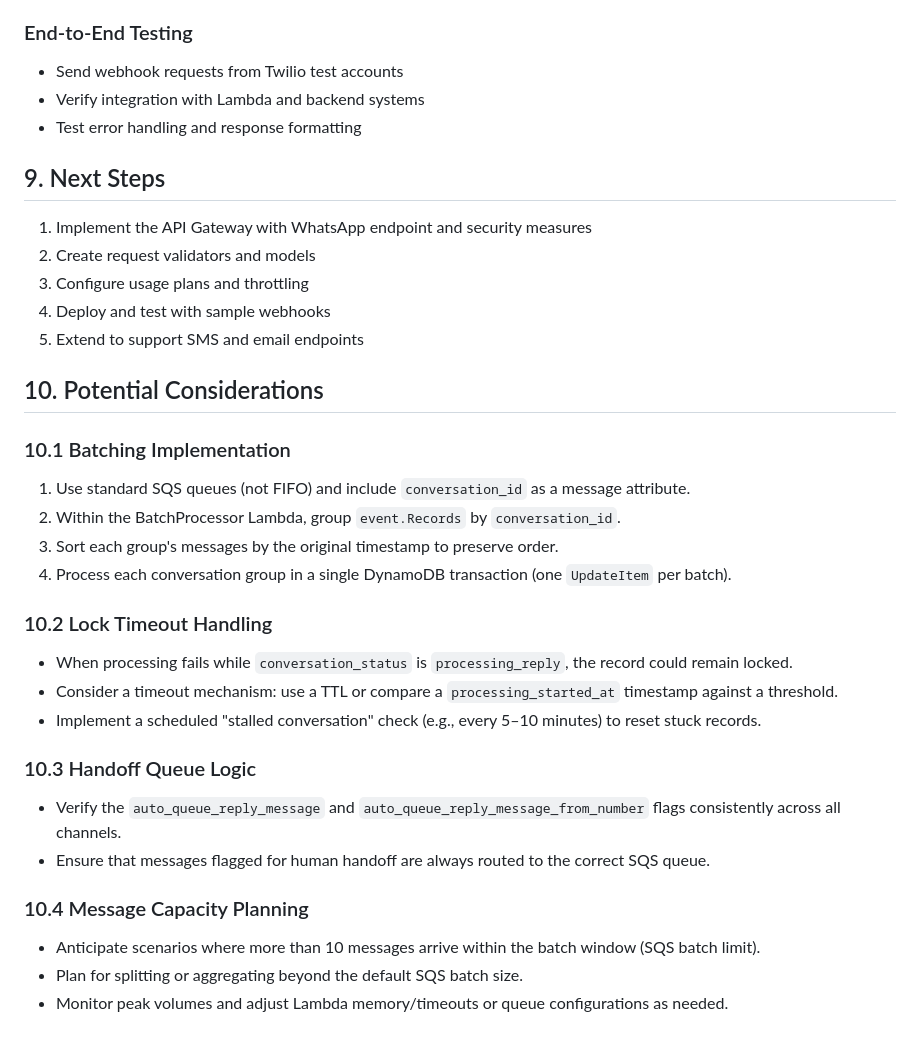
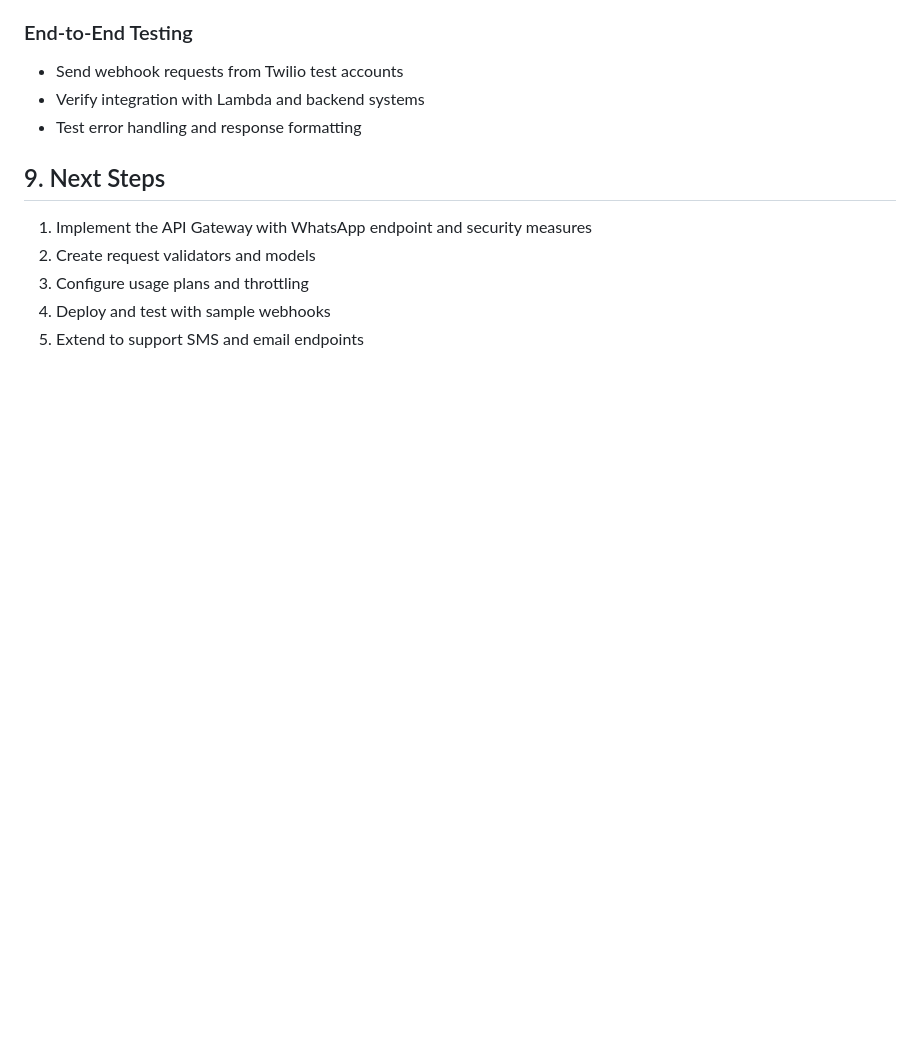
Before and after one commit to junksamiad/replies-engine, a Markdown page: replies_engine_docs/lld/api_gateway_webhook_lld_v2.md, the part around the change. Drawn GitHub-style; blank space fills up the shorter version.

Commit message:
Remove accidental Potential Considerations section from API Gateway LLD

```diff
--- a/replies_engine_docs/lld/api_gateway_webhook_lld_v2.md
+++ b/replies_engine_docs/lld/api_gateway_webhook_lld_v2.md
@@ -262,25 +262,3 @@ Resources:
 3. Configure usage plans and throttling
 4. Deploy and test with sample webhooks
 5. Extend to support SMS and email endpoints
-
-## 10. Potential Considerations
-
-### 10.1 Batching Implementation
-1. Use standard SQS queues (not FIFO) and include `conversation_id` as a message attribute.
-2. Within the BatchProcessor Lambda, group `event.Records` by `conversation_id`.
-3. Sort each group's messages by the original timestamp to preserve order.
-4. Process each conversation group in a single DynamoDB transaction (one `UpdateItem` per batch).
-
-### 10.2 Lock Timeout Handling
-- When processing fails while `conversation_status` is `processing_reply`, the record could remain locked.
-- Consider a timeout mechanism: use a TTL or compare a `processing_started_at` timestamp against a threshold.
-- Implement a scheduled "stalled conversation" check (e.g., every 5–10 minutes) to reset stuck records.
-
-### 10.3 Handoff Queue Logic
-- Verify the `auto_queue_reply_message` and `auto_queue_reply_message_from_number` flags consistently across all channels.
-- Ensure that messages flagged for human handoff are always routed to the correct SQS queue.
-
-### 10.4 Message Capacity Planning
-- Anticipate scenarios where more than 10 messages arrive within the batch window (SQS batch limit).
-- Plan for splitting or aggregating beyond the default SQS batch size.
-- Monitor peak volumes and adjust Lambda memory/timeouts or queue configurations as needed.
```
